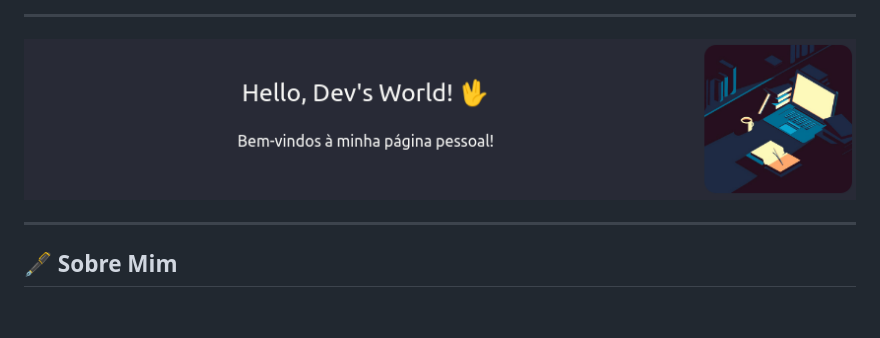
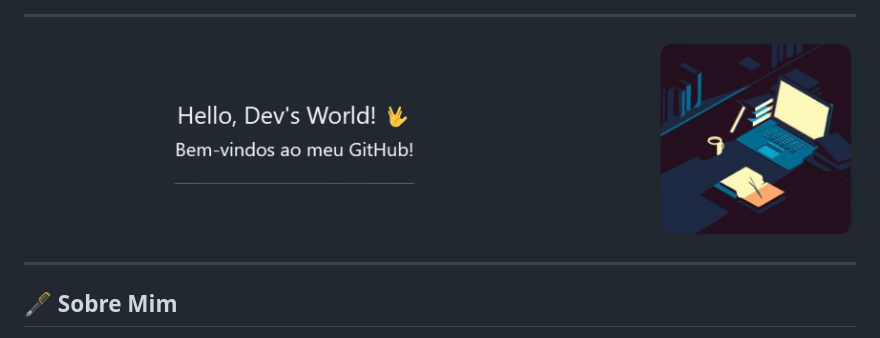
Before and after one commit to SandroRDS/SandroRDS, a Markdown page: README.md, the part around the change. Drawn GitHub-style; pictures changed too: images/introduction-removebg-preview.png (added), images/introduction.png; blank space fills up the shorter version.

Commit message:
Adicionando introduction sem fundo

```diff
--- a/README.md
+++ b/README.md
@@ -2,7 +2,8 @@
 
 ___
 
-<img src='images/introduction.png' width='100%'>
+<img src='images/introduction-removebg-preview.png' width='100%'>
+
 
 ___
 
```
